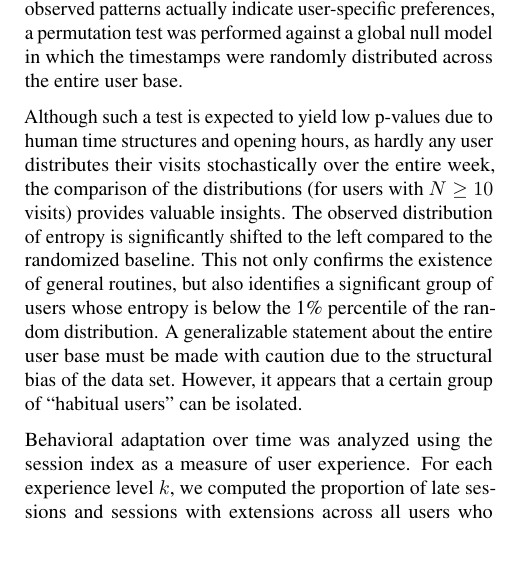
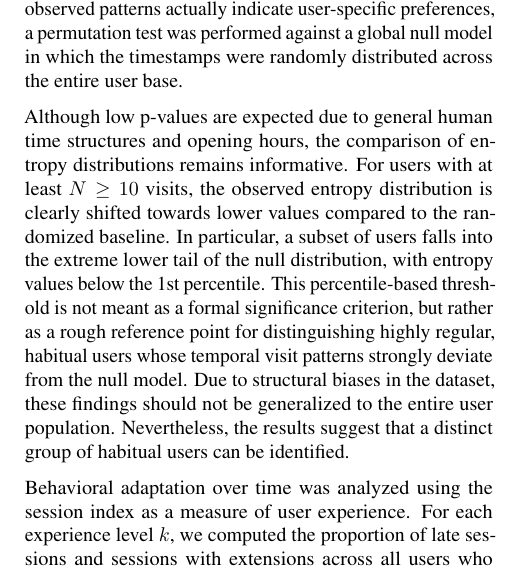
Before and after one commit to RobinAllgeier/Data_Literacy, a LaTeX paper (doc/report/report_template.tex, which reads doc/report/sections/methods.tex): part of one column of page 2 of 3, cut so that both start at the same text. Compiled offline with pdfLaTeX.

Commit message:
rephrase sentence

```diff
--- a/doc/report/sections/methods.tex
+++ b/doc/report/sections/methods.tex
@@ -62,11 +62,12 @@ A low entropy indicates a high concentration of visits at a few recurring times
 To validate whether the observed patterns actually indicate user-specific preferences, a permutation test was performed against a global null model in which the timestamps were randomly distributed across the entire user base.
 
 % The following part will probably be in the results section with a plot if it remains in the paper.
-Although such a test is expected to yield low p-values due to human time structures and opening hours, as hardly any user distributes their visits stochastically over the entire week, the comparison of the distributions (for users with $N \geq 10$ visits) provides valuable insights.
-The observed distribution of entropy is significantly shifted to the left compared to the randomized baseline.
-This not only confirms the existence of general routines, but also identifies a significant group of users whose entropy is below the 1\% percentile of the random distribution.
-A generalizable statement about the entire user base must be made with caution due to the structural bias of the data set.
-However, it appears that a certain group of “habitual users” can be isolated.
+Although low p-values are expected due to general human time structures and opening hours, the comparison of entropy distributions remains informative.
+For users with at least $N \geq 10$ visits, the observed entropy distribution is clearly shifted towards lower values compared to the randomized baseline.
+In particular, a subset of users falls into the extreme lower tail of the null distribution, with entropy values below the 1st percentile.
+This percentile-based threshold is not meant as a formal significance criterion, but rather as a rough reference point for distinguishing highly regular, habitual users whose temporal visit patterns strongly deviate from the null model.
+Due to structural biases in the dataset, these findings should not be generalized to the entire user population.
+Nevertheless, the results suggest that a distinct group of habitual users can be identified.
 
 
 Behavioral adaptation over time was analyzed using the session index as a measure of user experience.
```
